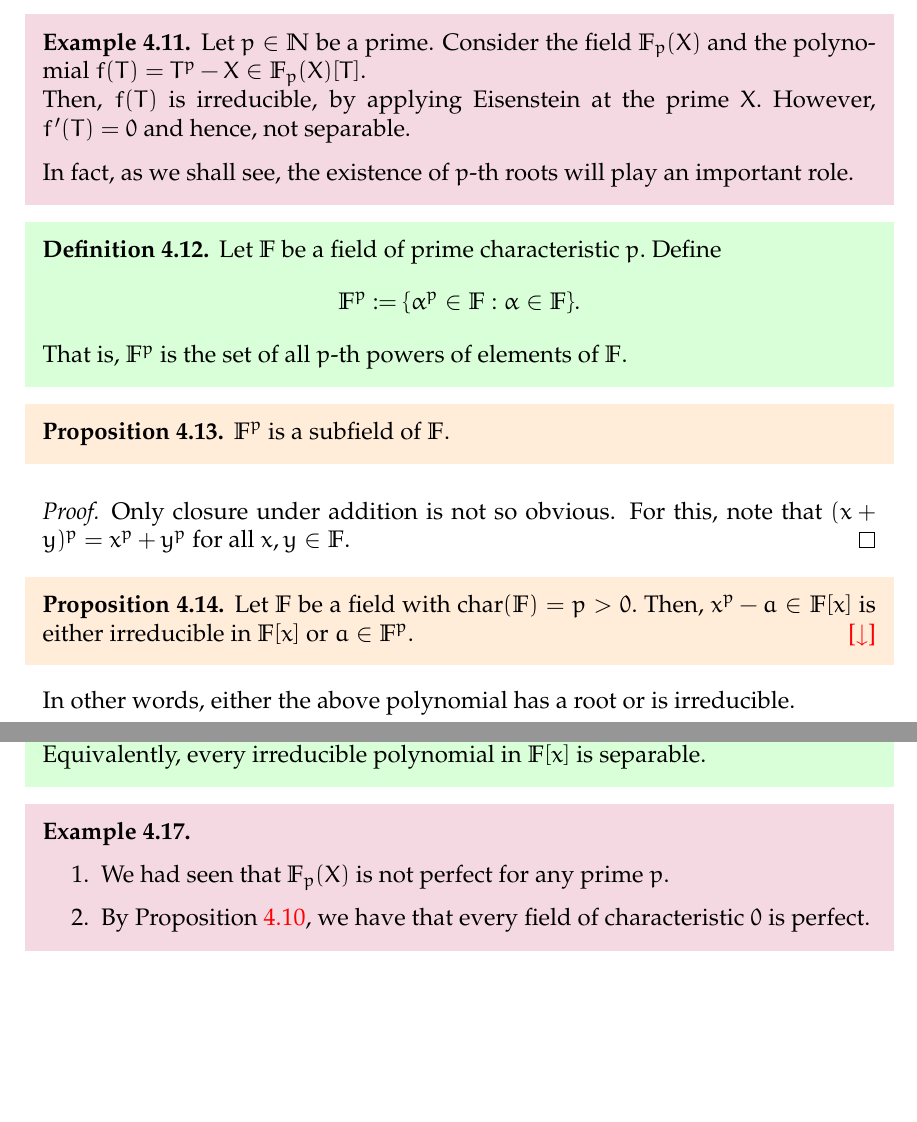
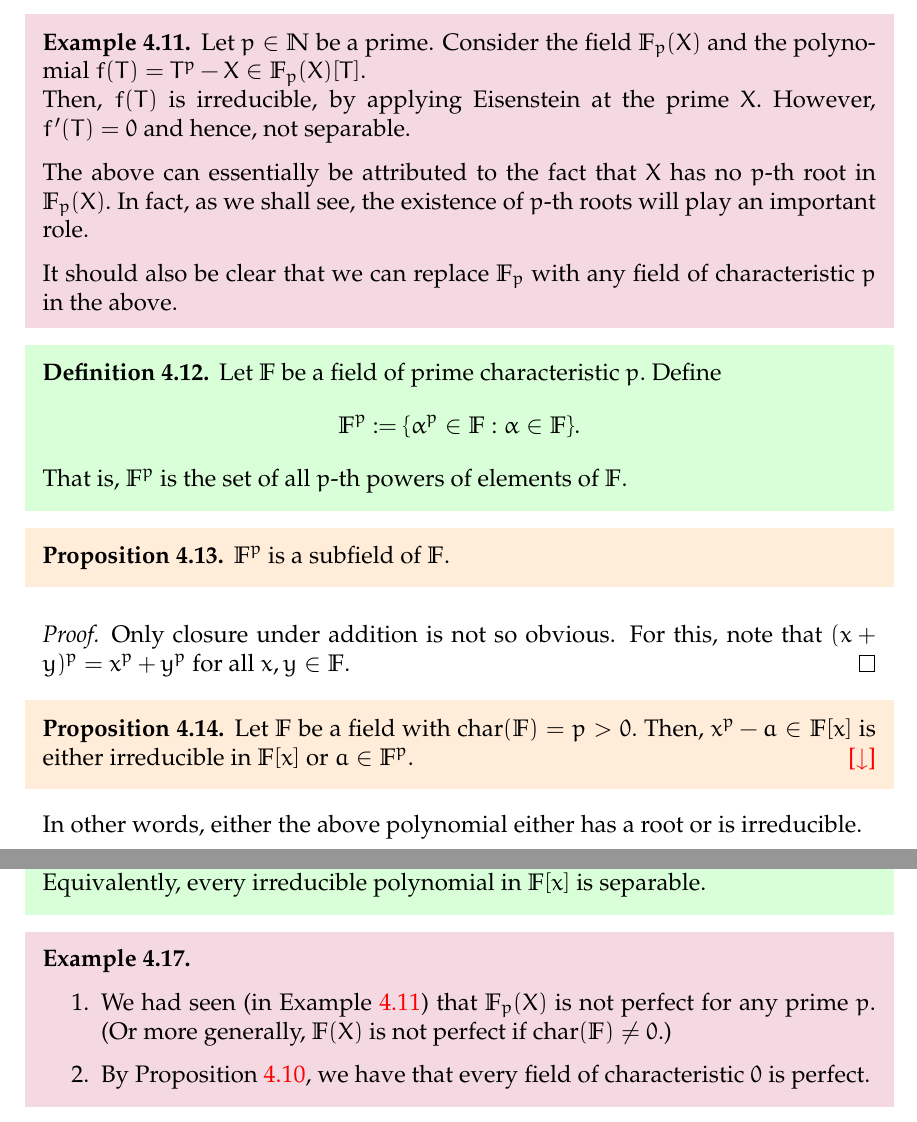
Before and after one commit to aryamanmaithani/math, a LaTeX thesis (ma-414/notes.tex, which reads ma-414/chapters/04.tex): two parts of pages 29 and 30 of 130 before the commit and two parts of pages 29 and 30 of 131 after it, joined at a grey line, cut so that both start at the same text, the shorter picture padded with empty space. Compiled offline with pdfLaTeX.

Commit message:
improved phrasing

```diff
--- a/ma-414/chapters/04.tex
+++ b/ma-414/chapters/04.tex
@@ -81,11 +81,13 @@ The first point is just verifying that $\D_{\mathbb{F}}$ is indeed $\mathbb{F}$-
      In other words, irreducible polynomials over fields of characteristic $0$ are separable. \hfill\hyperref[prop:irredsepderiv2]{\downsym}
 \end{restatable}
 
-\begin{ex}
+\begin{ex} \label{ex:FXnotperfect}
     Let $p \in \mathbb{N}$ be a prime. Consider the field $\mathbb{F}_p(X)$ and the polynomial $f(T) = T^p - X \in \mathbb{F}_p(X)[T].$ \\
     Then, $f(T)$ is irreducible, by applying Eisenstein at the prime $X.$ However, $f'(T) = 0$ and hence, not separable.
 
-    In fact, as we shall see, the existence of $p$-th roots will play an important role.
+    The above can essentially be attributed to the fact that $X$ has no $p$-th root in $\mathbb{F}_p(X).$ In fact, as we shall see, the existence of $p$-th roots will play an important role.
+
+    It should also be clear that we can replace $\mathbb{F}_p$ with any field of characteristic $p$ in the above.
 \end{ex}
 
 \begin{defn}%[]
@@ -108,7 +110,7 @@ The first point is just verifying that $\D_{\mathbb{F}}$ is indeed $\mathbb{F}$-
     Let $\mathbb{F}$ be a field with $\chr(\mathbb{F}) = p > 0.$ Then, $x^p - a \in \mathbb{F}[x]$ is either irreducible in $\mathbb{F}[x]$ or $a \in \mathbb{F}^p.$ \hfill\hyperref[prop:xppolyirredorroot2]{\downsym}
 \end{restatable}
 
-In other words, either the above polynomial has a root or is irreducible.
+In other words, either the above polynomial either has a root or is irreducible.
 
 \begin{restatable}[]{prop}{nonseppowerp}
 \label{prop:nonseppowerp}
@@ -129,7 +131,7 @@ In other words, either the above polynomial has a root or is irreducible.
 \begin{ex}
     \phantom{hi}
     \begin{enumerate}
-        \item We had seen that $\mathbb{F}_p(X)$ is not perfect for any prime $p.$
+        \item We had seen (in \Cref{ex:FXnotperfect}) that $\mathbb{F}_p(X)$ is not perfect for any prime $p.$ (Or more generally, $\mathbb{F}(X)$ is not perfect if $\chr(\mathbb{F}) \neq 0.$)
         \item By \Cref{prop:irredsepderiv}, we have that every field of characteristic $0$ is perfect.
     \end{enumerate}
 \end{ex}
```
Also changed, not shown: ma-414/notes.pdf, ma-414/chapters/04.tex (2 more changed lines).
